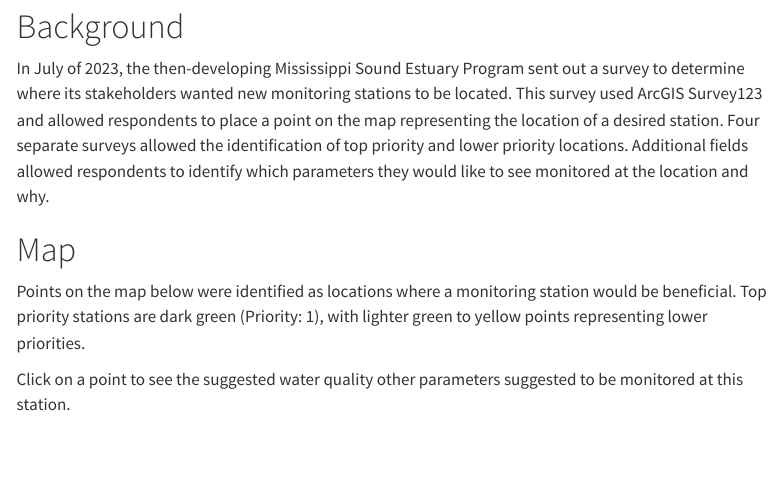
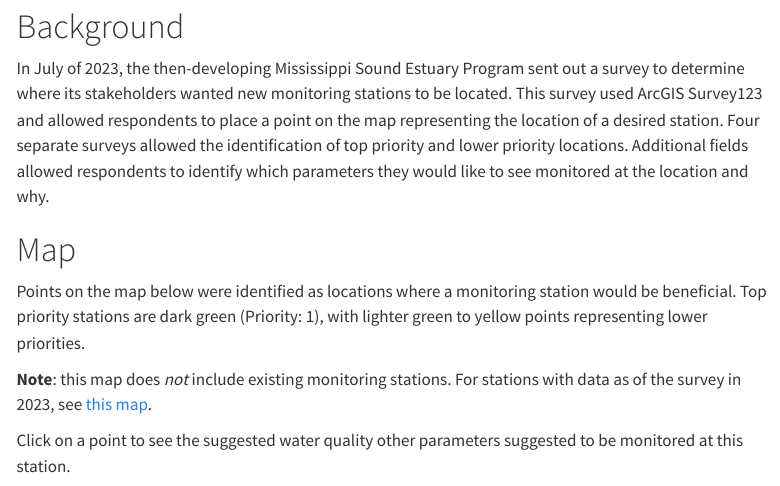
Before and after one commit to CMEP-MS/msep_2023wqStationSurvey, a Quarto document (stationMap.qmd): the page in a window 1100 px wide, from 80 px down. Rendered offline with R 4.5, knitr and Pandoc in place of Quarto, with nearby package versions; some code elsewhere in the file could not run offline; menus at the side of the page are left out.

Commit message:
added link to then-current monitoring stations

```diff
--- a/stationMap.qmd
+++ b/stationMap.qmd
@@ -24,6 +24,8 @@ In July of 2023, the then-developing Mississippi Sound Estuary Program sent out
 # Map
 
 Points on the map below were identified as locations where a monitoring station would be beneficial. Top priority stations are dark green (Priority: 1), with lighter green to yellow points representing lower priorities.
+
+**Note**: this map does *not* include existing monitoring stations. For stations with data as of the survey in 2023, see [this map](https://arcg.is/0u4HL0).
 
 Click on a point to see the suggested water quality other parameters suggested to be monitored at this station.
 
```
Also changed, not shown: docs/search.json, 3 other files.
